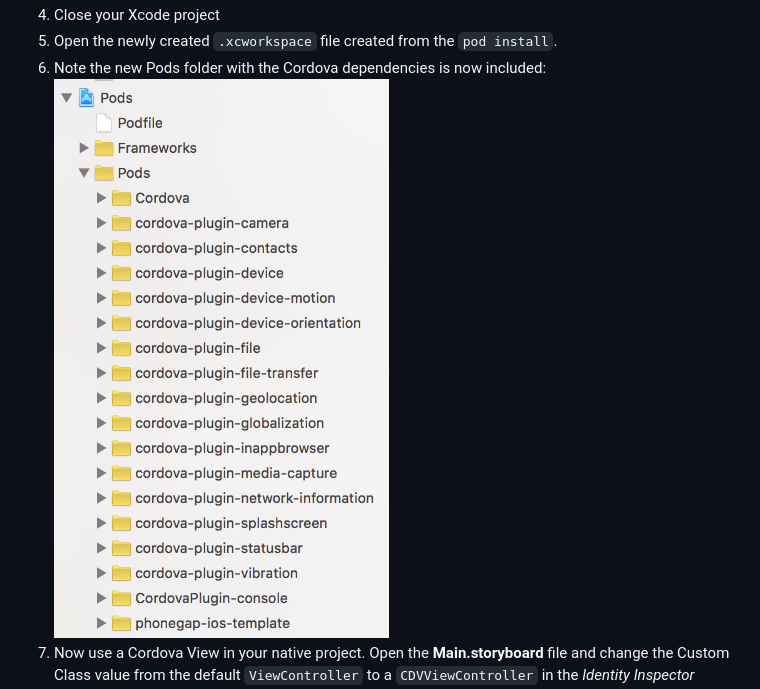
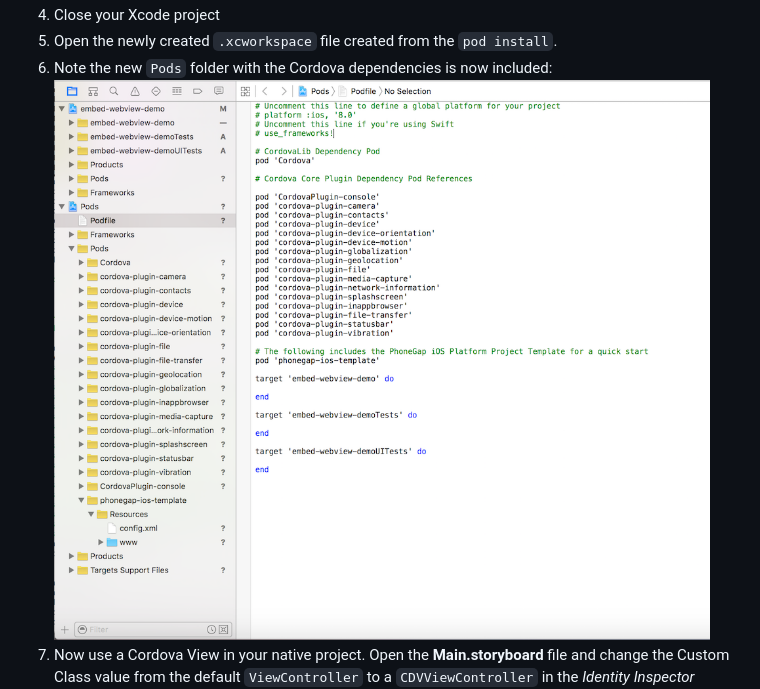
Before and after one commit to phonegap/phonegap-webview-ios, a Markdown page: README.md, the part around the change printed below. Rendered like a GitHub page; pictures changed too: _imgs/pods-workspace.png (added), _imgs/pods.png.

Commit message:
Updated screenshots and readme for better example.

```diff
--- a/README.md
+++ b/README.md
@@ -30,8 +30,8 @@ all of the Cordova dependency pods.
 ![Install](_imgs/install.png)
 4. Close your Xcode project
 5. Open the newly created `.xcworkspace` file created from the `pod install`.
-6. Note the new Pods folder with the Cordova dependencies is now included:
-![Pods in Native Project](_imgs/pods.png)
+6. Note the new `Pods` folder with the Cordova dependencies is now included:
+![Pods in Native Project](_imgs/pods-workspace.png)
 7. Now use a Cordova View in your native project. Open the **Main.storyboard** file
 and change the Custom Class value from the default `ViewController` to a `CDVViewController` in the *Identity Inspector*
 ![Create Single View Project](_imgs/step-vc.png)
```
Also changed, not shown: other parts of README.md (+2 -0 lines), 1 other file.
